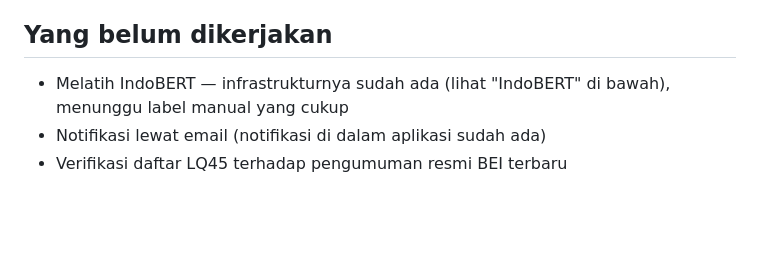
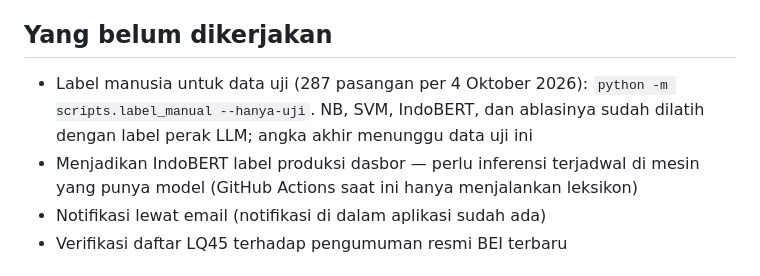
Before and after one commit to Reverseflash45/sentimen-emiten, a Markdown page: README.md, the part around the change. Drawn GitHub-style; blank space fills up the shorter version.

Commit message:
README: status pelatihan dan sisa pekerjaan
Model sudah dilatih dengan label perak LLM; yang tersisa adalah label
manusia untuk data uji dan inferensi IndoBERT terjadwal untuk produksi.

```diff
--- a/README.md
+++ b/README.md
@@ -501,8 +501,11 @@ sama.
 
 ## Yang belum dikerjakan
 
-- Melatih IndoBERT — infrastrukturnya sudah ada (lihat "IndoBERT" di bawah),
-  menunggu label manual yang cukup
+- Label manusia untuk data uji (287 pasangan per 4 Oktober 2026):
+  `python -m scripts.label_manual --hanya-uji`. NB, SVM, IndoBERT, dan ablasinya
+  sudah dilatih dengan label perak LLM; angka akhir menunggu data uji ini
+- Menjadikan IndoBERT label produksi dasbor — perlu inferensi terjadwal di
+  mesin yang punya model (GitHub Actions saat ini hanya menjalankan leksikon)
 - Notifikasi lewat email (notifikasi di dalam aplikasi sudah ada)
 - Verifikasi daftar LQ45 terhadap pengumuman resmi BEI terbaru
 
```
